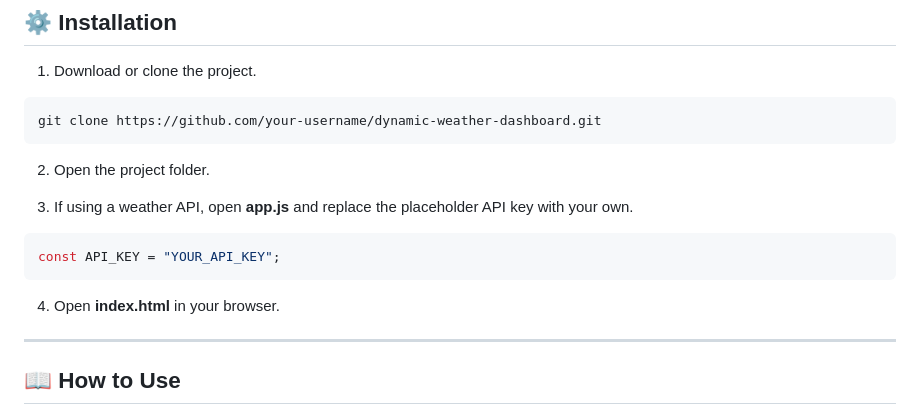
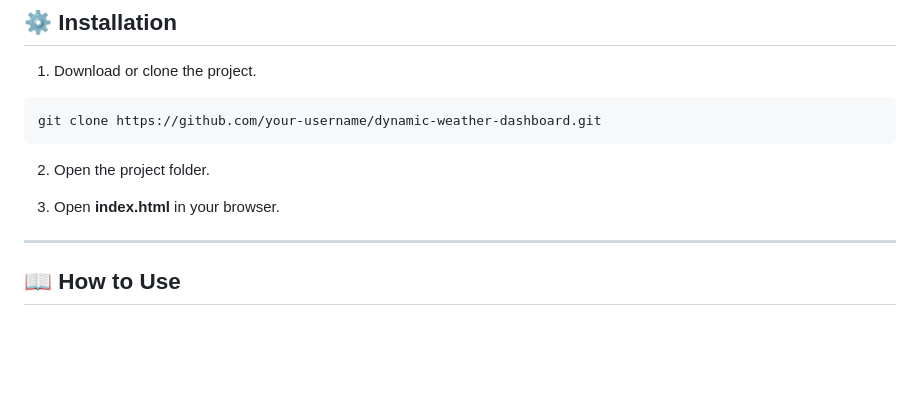
Before and after one commit to Harieesh1808/Pinnacle_Labs, a Markdown page: weather-dashboard/README.md, the part around the change. Rendered like a GitHub page; blank space fills up the shorter version.

````diff
--- a/weather-dashboard/README.md
+++ b/weather-dashboard/README.md
@@ -62,13 +62,8 @@ git clone https://github.com/your-username/dynamic-weather-dashboard.git
 
 2. Open the project folder.
 
-3. If using a weather API, open **app.js** and replace the placeholder API key with your own.
 
-```javascript
-const API_KEY = "YOUR_API_KEY";
-```
-
-4. Open **index.html** in your browser.
+3. Open **index.html** in your browser.
 
 ---
 
````
